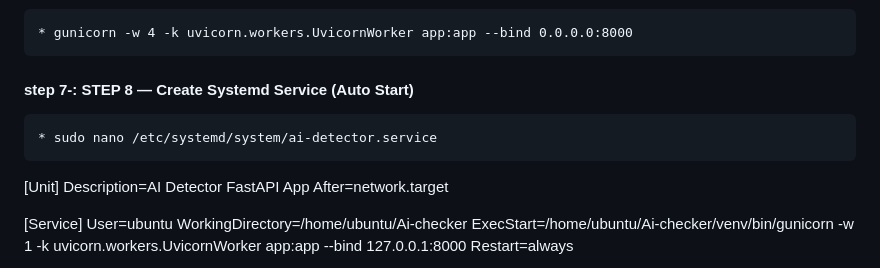
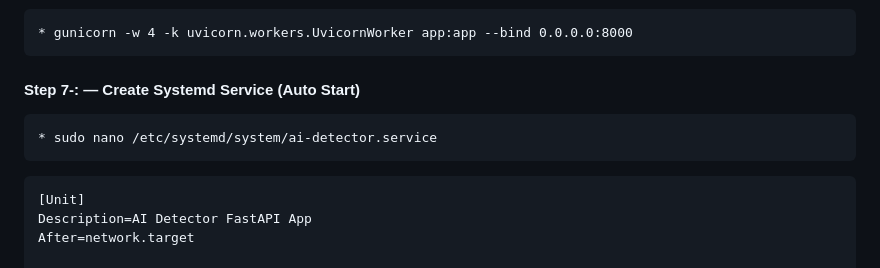
Before and after one commit to Durgeshhhhhh/Ai-checker, a Markdown page: DEPLOY.md, the part around the change. Rendered like a GitHub page.

Commit message:
Fix formatting and numbering in deployment steps

````diff
--- a/DEPLOY.md
+++ b/DEPLOY.md
@@ -48,11 +48,11 @@ At the time of creating the instance create the security group
 ```
 * gunicorn -w 4 -k uvicorn.workers.UvicornWorker app:app --bind 0.0.0.0:8000
 ```
-#### step 7-: STEP 8 — Create Systemd Service (Auto Start)
+#### Step 7-:  — Create Systemd Service (Auto Start)
 ```
 * sudo nano /etc/systemd/system/ai-detector.service
 ```
-
+```
 [Unit]
 Description=AI Detector FastAPI App
 After=network.target
````
